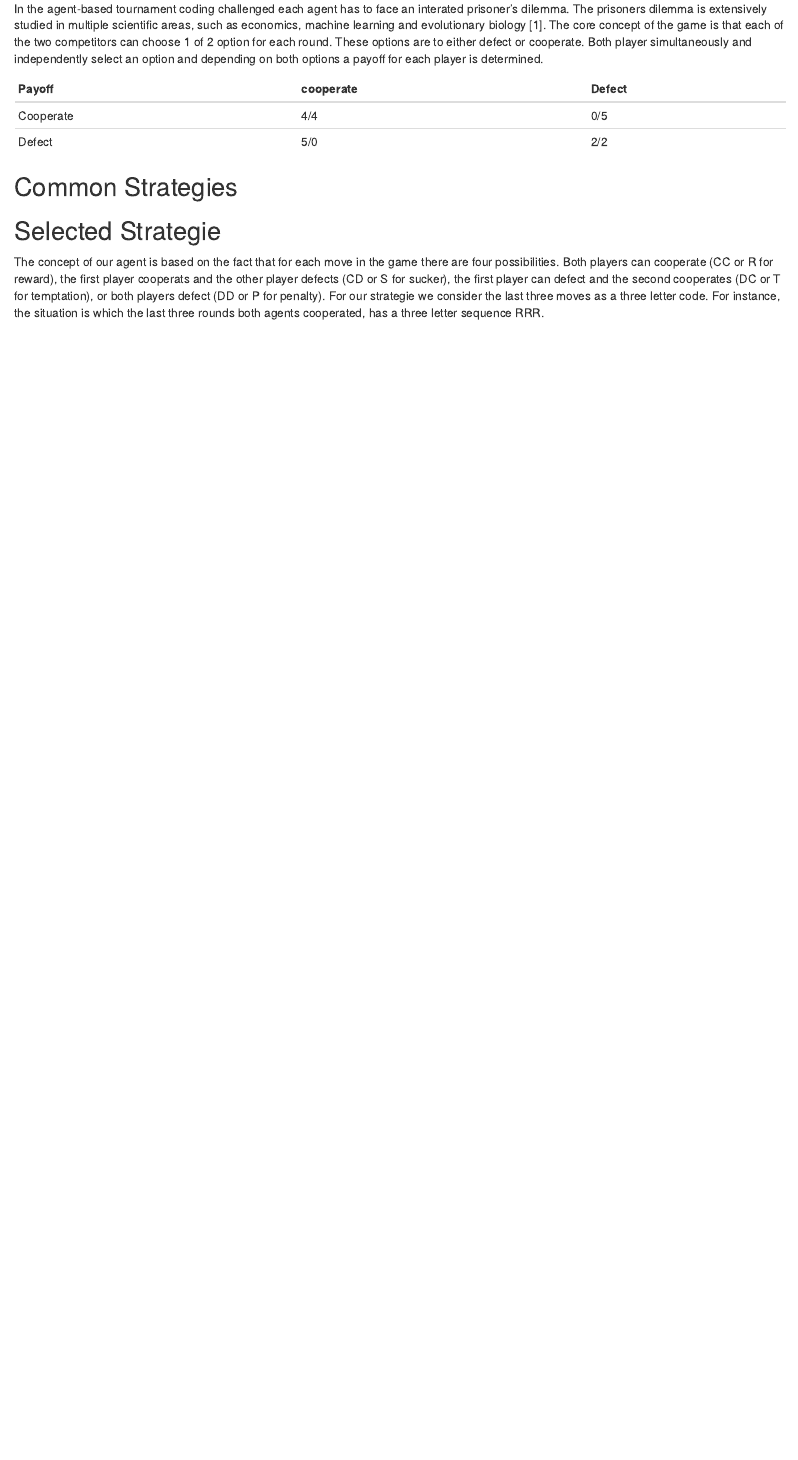
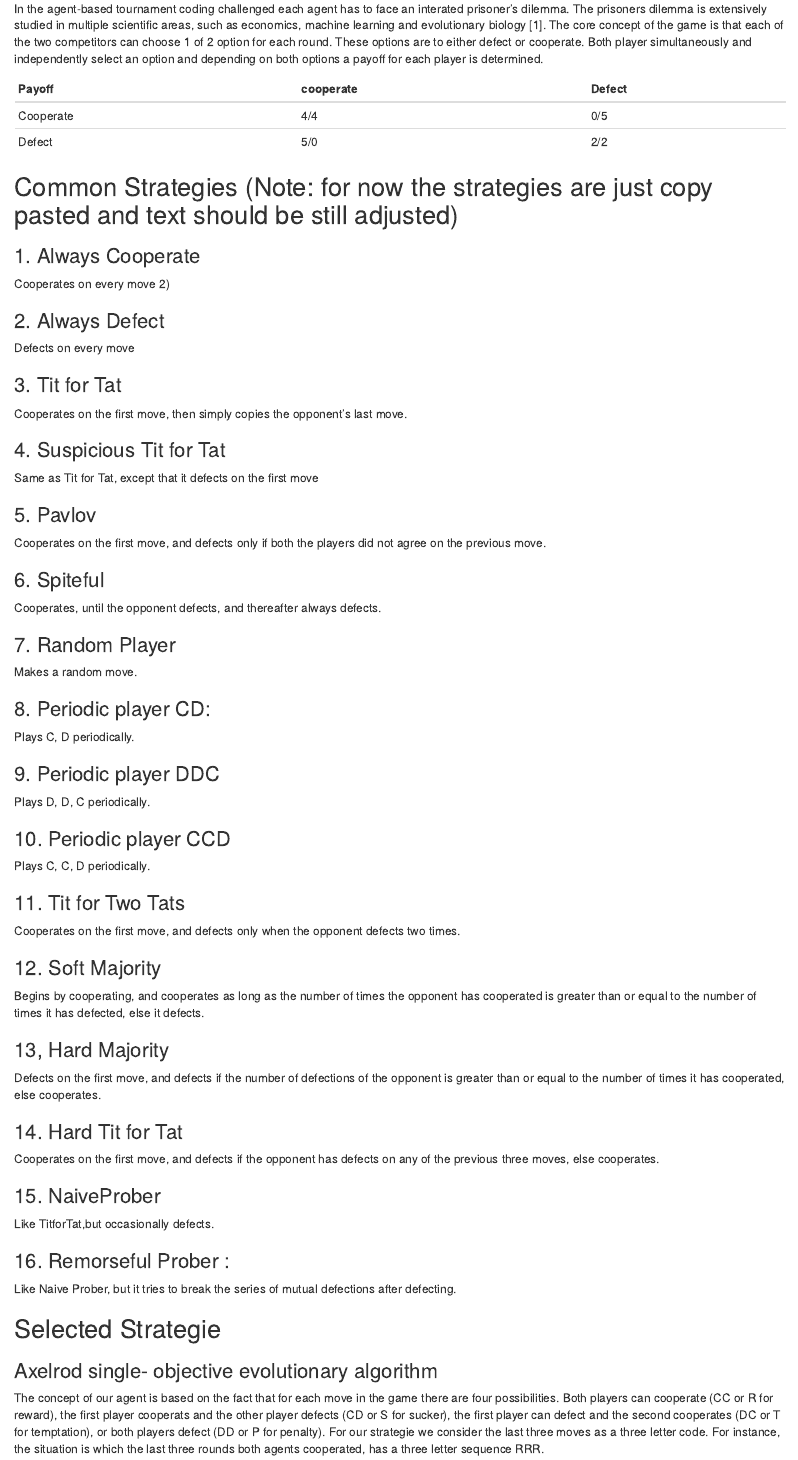
Before and after one commit to jasonrwang/prisoners_in_R, an R Markdown document (prisoners_in_R.Rmd): the page in a window 1100 px wide, from 220 px down. Rendered offline with R 4.5, knitr and Pandoc, with nearby package versions.

Commit message:
Update prisoners_in_R.Rmd

```diff
--- a/prisoners_in_R.Rmd
+++ b/prisoners_in_R.Rmd
@@ -23,10 +23,61 @@ Defect | 5/0 | 2/2
 
 
 
-## Common Strategies
+## Common Strategies (Note: for now the strategies are just copy pasted and text should be still adjusted)
+
+### 1. Always Cooperate
+Cooperates on every move 2)
+
+### 2. Always Defect
+Defects on every move
+
+### 3. Tit for Tat
+Cooperates on the first move, then simply copies the opponent’s last move.
+
+### 4. Suspicious Tit for Tat
+Same as Tit for Tat, except that it defects on the first move
+
+### 5. Pavlov
+Cooperates on the first move, and defects only if both the players did not agree on the previous move.
+
+### 6. Spiteful
+Cooperates, until the opponent defects, and
+thereafter always defects.
+
+### 7. Random Player
+Makes a random move.
+
+### 8. Periodic player CD:
+Plays C, D periodically.
+
+### 9. Periodic player DDC
+Plays D, D, C periodically.
+
+### 10. Periodic player CCD
+Plays C, C, D periodically.
+
+### 11. Tit for Two Tats
+Cooperates on the first move, and defects only when the opponent defects two times.
+
+### 12. Soft Majority
+Begins by cooperating, and cooperates as long as the number of times the opponent has cooperated is greater than or equal to the number of times it has defected, else it defects.
+
+### 13, Hard Majority
+Defects on the first move, and defects if the number of defections of the opponent is greater than or equal to the number of times it has cooperated, else cooperates.
+
+### 14. Hard Tit for Tat
+Cooperates on the first move, and defects if the opponent has defects on any of the previous three moves, else cooperates.
+
+### 15. NaiveProber
+Like TitforTat,but occasionally defects.
+
+### 16. Remorseful Prober :
+Like Naive Prober, but it tries to break the series of mutual defections after defecting.
 
 
 ## Selected Strategie
+
+### Axelrod single- objective evolutionary algorithm
 
 The concept of our agent is based on the fact that for each move in the game there are four possibilities. Both players can cooperate (CC or R for reward), the first player cooperats and the other player defects (CD or S for sucker), the first player can defect and the second cooperates (DC or T for temptation), or both players defect (DD or P for penalty). For our strategie we consider the last three moves as a three letter code. For instance, the situation is which the last three rounds both agents cooperated, has a three letter sequence RRR.
 
```
Also changed, not shown: prisoners_in_R.Rmd (2 more changed lines).
